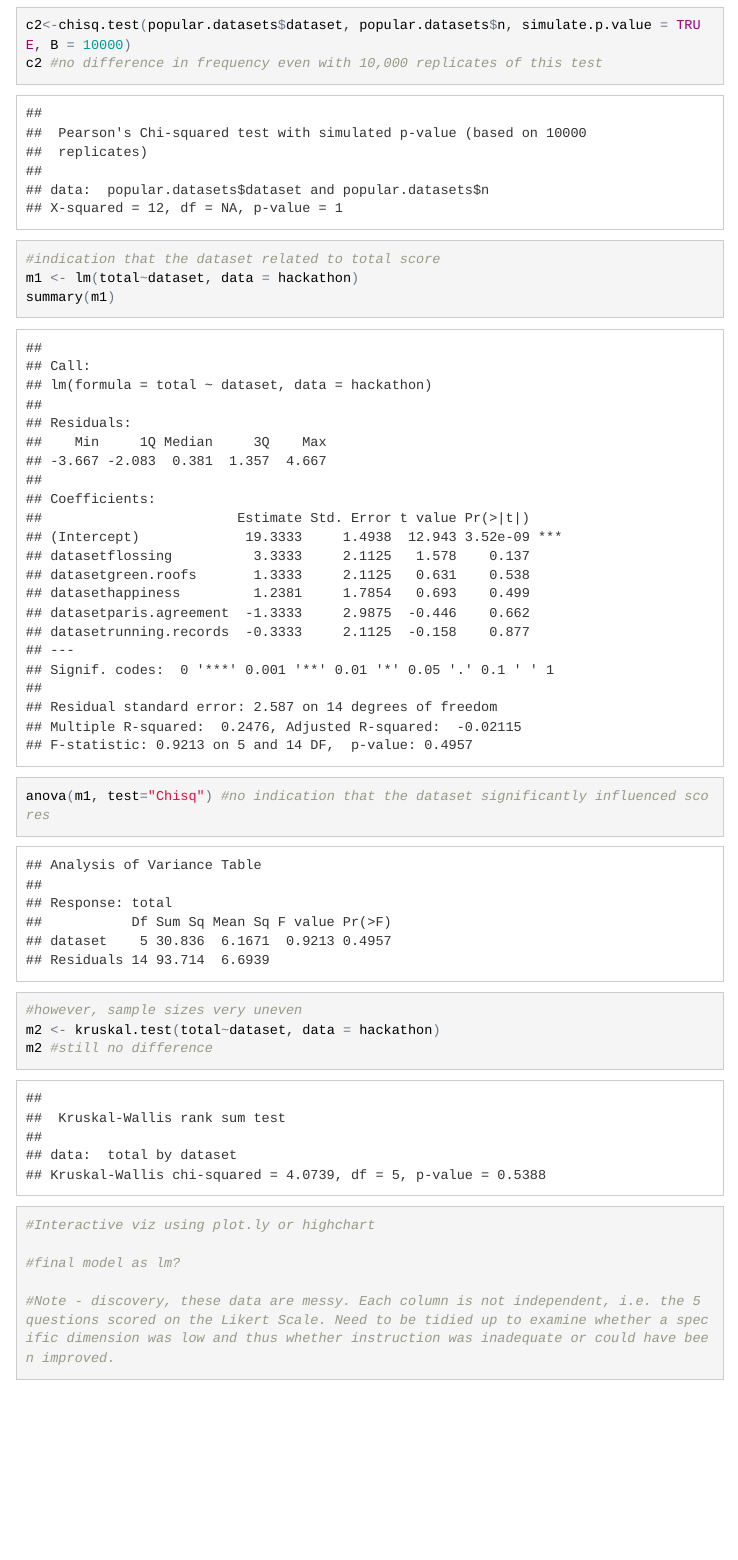
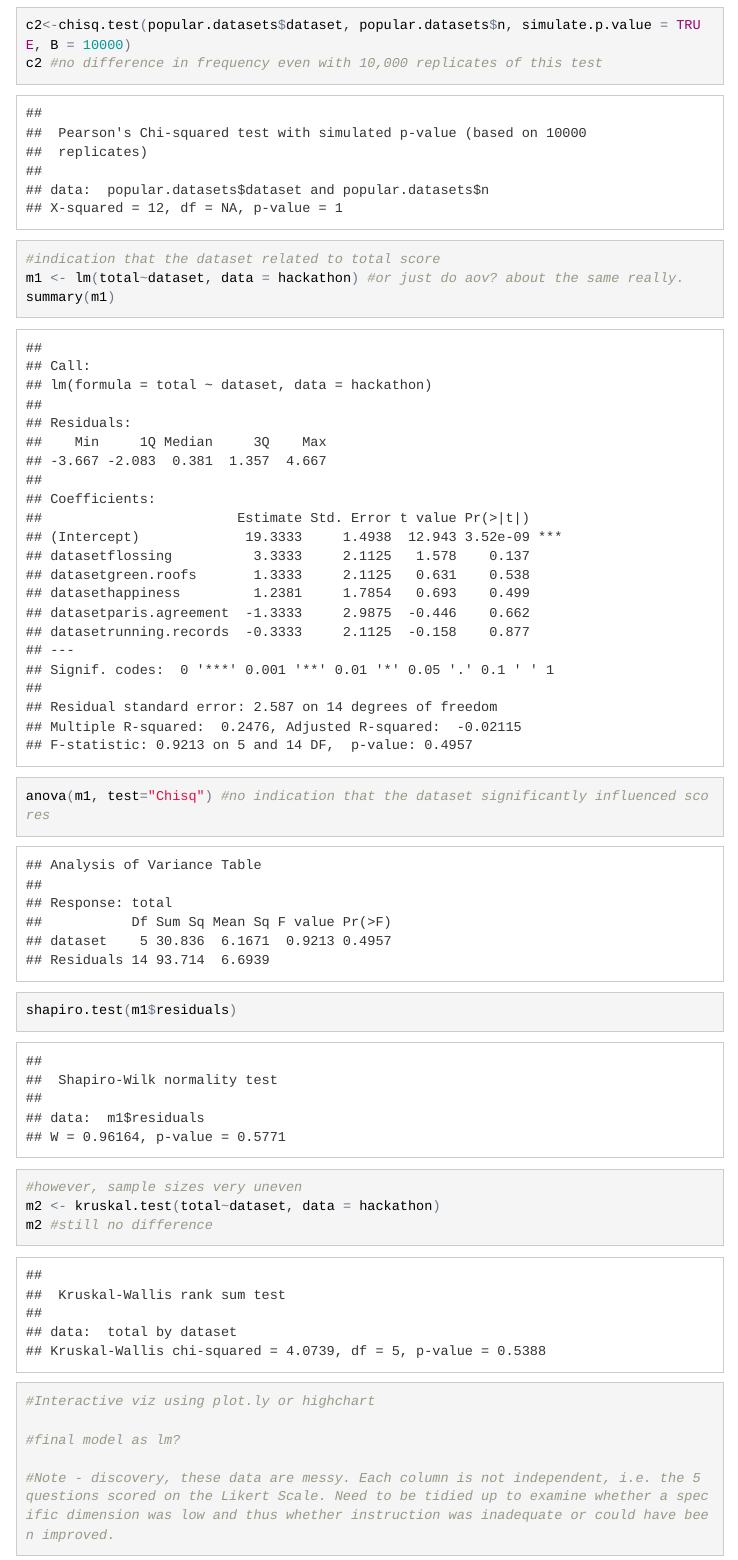
Before and after one commit to cjlortie/biostats.gradeR, an R Markdown document (index.Rmd): the page in a window 1100 px wide, from 6310 px down. The pictures show the output file index.html that the author committed with the source, opened offline; menus at the side of the page are left out.

Commit message:
residuals ok from m1.

```diff
--- a/index.Rmd
+++ b/index.Rmd
@@ -71,9 +71,10 @@ c2<-chisq.test(popular.datasets$dataset, popular.datasets$n, simulate.p.value =
 c2 #no difference in frequency even with 10,000 replicates of this test
 
 #indication that the dataset related to total score
-m1 <- lm(total~dataset, data = hackathon)
+m1 <- lm(total~dataset, data = hackathon) #or just do aov? about the same really.
 summary(m1)
 anova(m1, test="Chisq") #no indication that the dataset significantly influenced scores
+shapiro.test(m1$residuals)
 
 #however, sample sizes very uneven
 m2 <- kruskal.test(total~dataset, data = hackathon)
```
Also changed, not shown: index.html.
